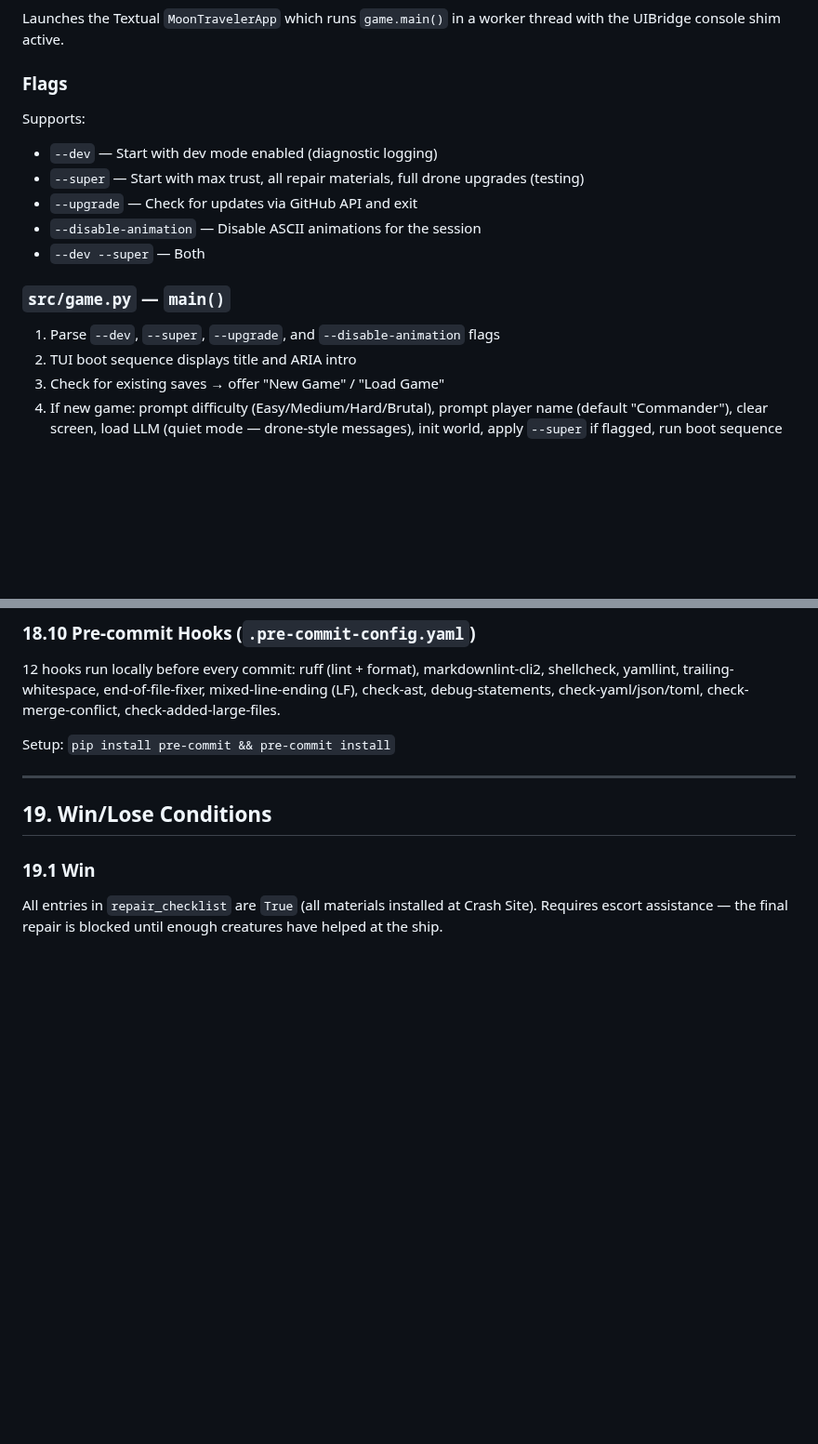
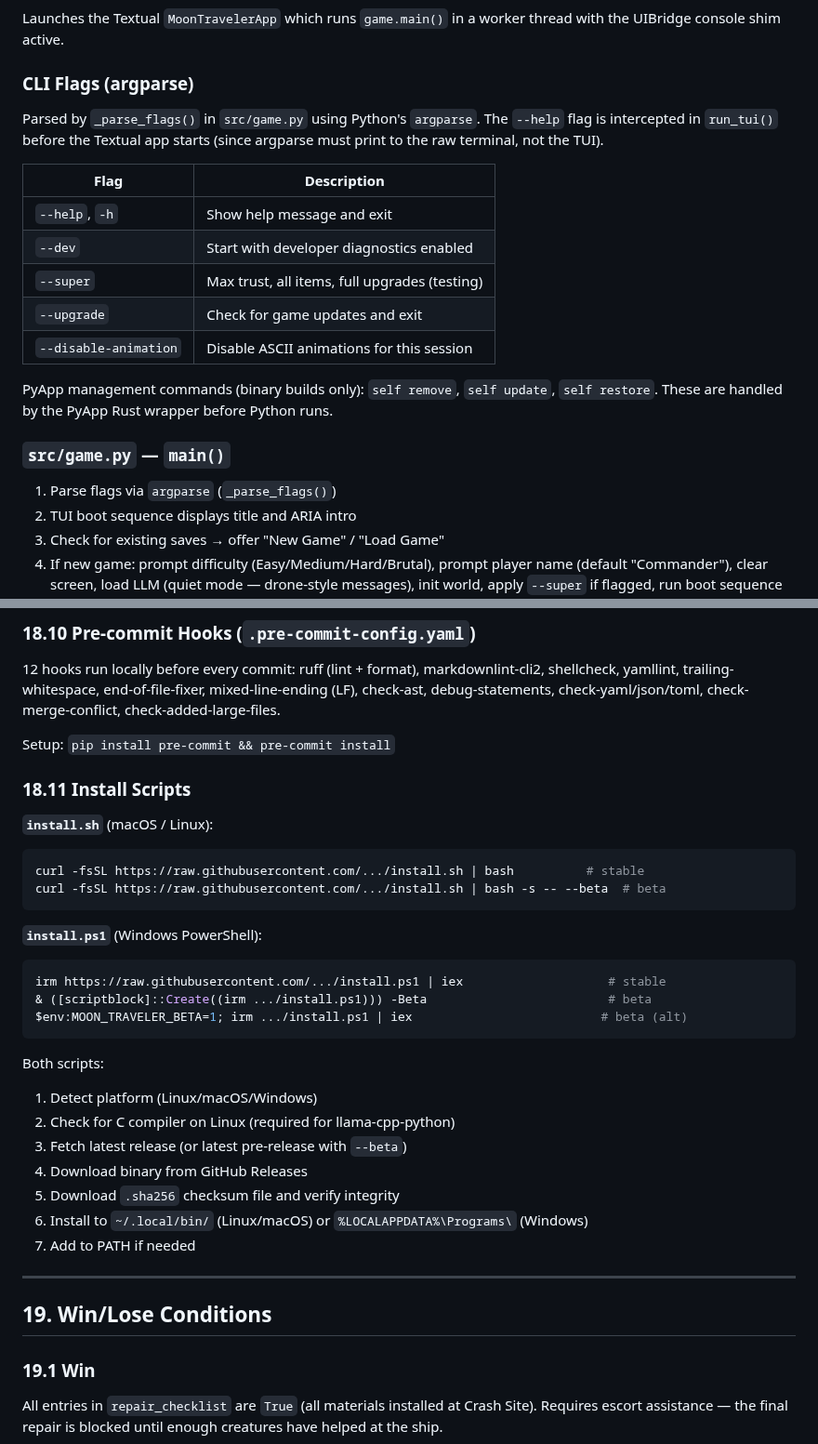
Before and after one commit to elephantatech/moon_traveler, a Markdown page: spec.md, 2 parts joined by grey strips. Shown at 93% size. Drawn GitHub-style; blank space fills up the shorter version.

````diff
--- a/spec.md
+++ b/spec.md
@@ -65,19 +65,23 @@ Source of truth: `pyproject.toml` (not `requirements.txt`, which is legacy).
 
 Launches the Textual `MoonTravelerApp` which runs `game.main()` in a worker thread with the UIBridge console shim active.
 
-### Flags
-
-Supports:
-
-- `--dev` — Start with dev mode enabled (diagnostic logging)
-- `--super` — Start with max trust, all repair materials, full drone upgrades (testing)
-- `--upgrade` — Check for updates via GitHub API and exit
-- `--disable-animation` — Disable ASCII animations for the session
-- `--dev --super` — Both
+### CLI Flags (argparse)
+
+Parsed by `_parse_flags()` in `src/game.py` using Python's `argparse`. The `--help` flag is intercepted in `run_tui()` before the Textual app starts (since argparse must print to the raw terminal, not the TUI).
+
+| Flag | Description |
+|------|-------------|
+| `--help`, `-h` | Show help message and exit |
+| `--dev` | Start with developer diagnostics enabled |
+| `--super` | Max trust, all items, full upgrades (testing) |
+| `--upgrade` | Check for game updates and exit |
+| `--disable-animation` | Disable ASCII animations for this session |
+
+PyApp management commands (binary builds only): `self remove`, `self update`, `self restore`. These are handled by the PyApp Rust wrapper before Python runs.
 
 ### `src/game.py` — `main()`
 
-1. Parse `--dev`, `--super`, `--upgrade`, and `--disable-animation` flags
+1. Parse flags via `argparse` (`_parse_flags()`)
 2. TUI boot sequence displays title and ARIA intro
 3. Check for existing saves → offer "New Game" / "Load Game"
 4. If new game: prompt difficulty (Easy/Medium/Hard/Brutal), prompt player name (default "Commander"), clear screen, load LLM (quiet mode — drone-style messages), init world, apply `--super` if flagged, run boot sequence (skipped if tutorial_completed), start game loop
@@ -1072,6 +1132,33 @@ from main ref (environment protection rules block direct tag-ref deploys).
 12 hooks run locally before every commit: ruff (lint + format), markdownlint-cli2, shellcheck, yamllint, trailing-whitespace, end-of-file-fixer, mixed-line-ending (LF), check-ast, debug-statements, check-yaml/json/toml, check-merge-conflict, check-added-large-files.
 
 Setup: `pip install pre-commit && pre-commit install`
+
+### 18.11 Install Scripts
+
+**`install.sh`** (macOS / Linux):
+
+```bash
+curl -fsSL https://raw.githubusercontent.com/.../install.sh | bash          # stable
+curl -fsSL https://raw.githubusercontent.com/.../install.sh | bash -s -- --beta  # beta
+```
+
+**`install.ps1`** (Windows PowerShell):
+
+```powershell
+irm https://raw.githubusercontent.com/.../install.ps1 | iex                    # stable
+& ([scriptblock]::Create((irm .../install.ps1))) -Beta                         # beta
+$env:MOON_TRAVELER_BETA=1; irm .../install.ps1 | iex                          # beta (alt)
+```
+
+Both scripts:
+
+1. Detect platform (Linux/macOS/Windows)
+2. Check for C compiler on Linux (required for llama-cpp-python)
+3. Fetch latest release (or latest pre-release with `--beta`)
+4. Download binary from GitHub Releases
+5. Download `.sha256` checksum file and verify integrity
+6. Install to `~/.local/bin/` (Linux/macOS) or `%LOCALAPPDATA%\Programs\` (Windows)
+7. Add to PATH if needed
 
 ---
 
````
Also changed, not shown: other parts of spec.md (+56 -0 lines).
